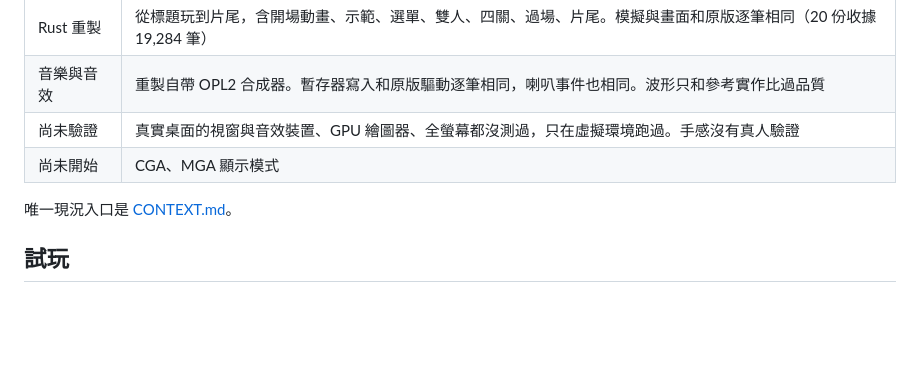
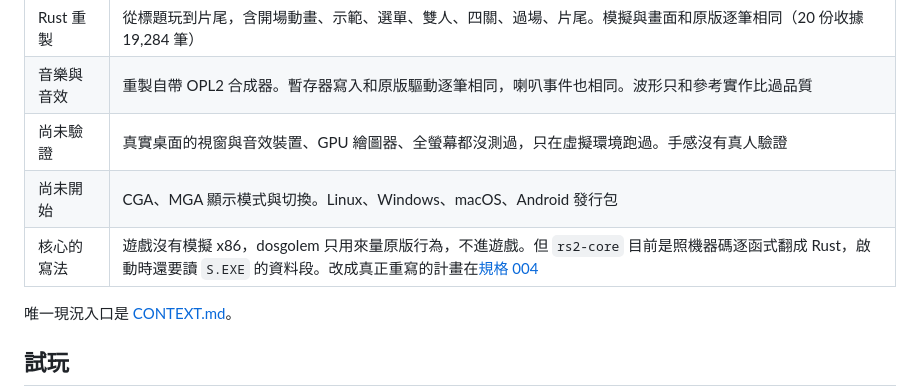
Before and after one commit to wicanr2/rs2-remake, a Markdown page: README.md, the part around one of its changes. GitHub-like rendering; blank space fills up the shorter version.

```diff
--- a/README.md
+++ b/README.md
@@ -133,7 +146,8 @@ CGA 與 MGA 的單色版另有 1,526 張，由 HD 彩色圖推導，這裡沒有
 | Rust 重製 | 從標題玩到片尾，含開場動畫、示範、選單、雙人、四關、過場、片尾。模擬與畫面和原版逐筆相同（20 份收據 19,284 筆） |
 | 音樂與音效 | 重製自帶 OPL2 合成器。暫存器寫入和原版驅動逐筆相同，喇叭事件也相同。波形只和參考實作比過品質 |
 | 尚未驗證 | 真實桌面的視窗與音效裝置、GPU 繪圖器、全螢幕都沒測過，只在虛擬環境跑過。手感沒有真人驗證 |
-| 尚未開始 | CGA、MGA 顯示模式 |
+| 尚未開始 | CGA、MGA 顯示模式與切換。Linux、Windows、macOS、Android 發行包 |
+| 核心的寫法 | 遊戲沒有模擬 x86，dosgolem 只用來量原版行為，不進遊戲。但 `rs2-core` 目前是照機器碼逐函式翻成 Rust，啟動時還要讀 `S.EXE` 的資料段。改成真正重寫的計畫在[規格 004](docs/spec/004-rewrite-and-delivery.md) |
 
 唯一現況入口是 [CONTEXT.md](CONTEXT.md)。
 
```
Also changed, not shown: other parts of README.md (+13 -0 lines), CONTEXT.md (+2 -0 lines), WORKLIST.md (+3 -1 lines), docs/spec/004-rewrite-and-delivery.md (added, +68 -0 lines), docs/images/game/window-stage1.png (added).
